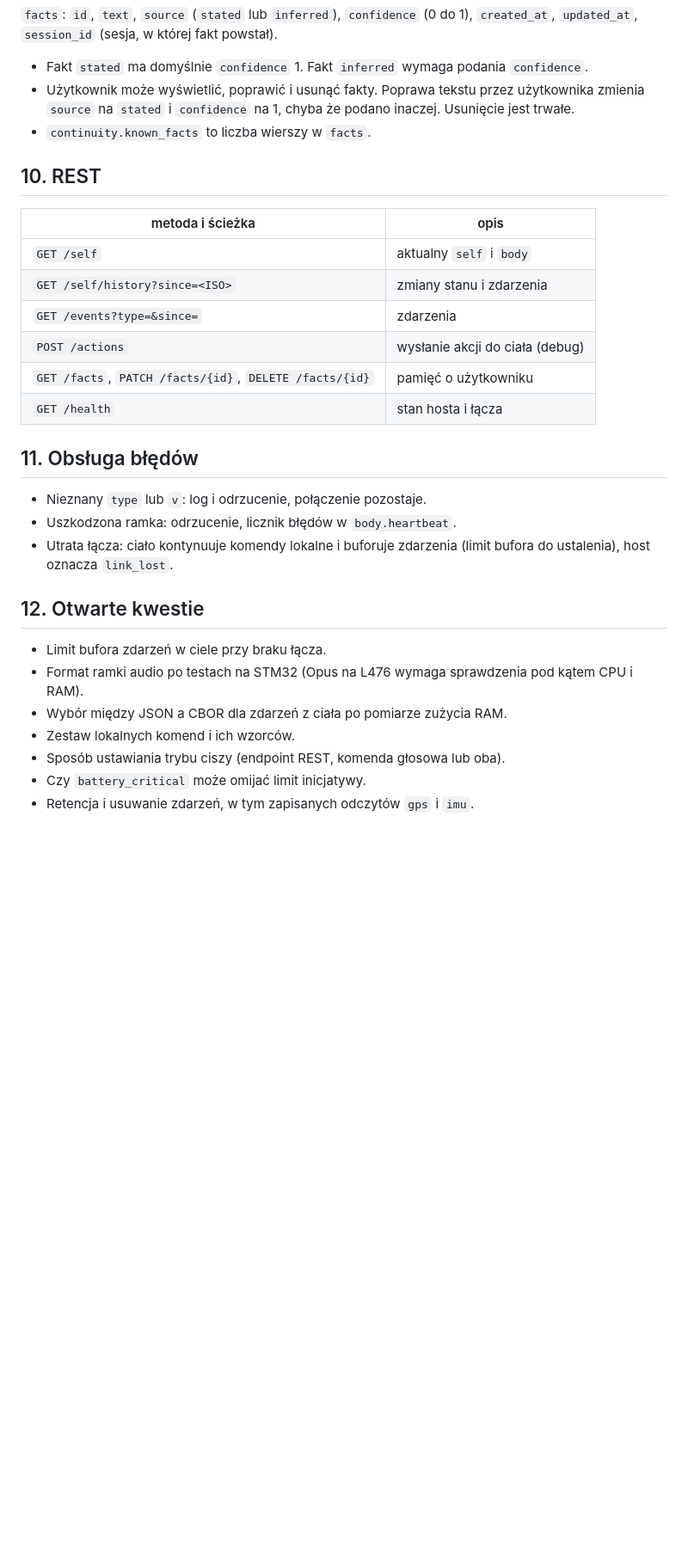
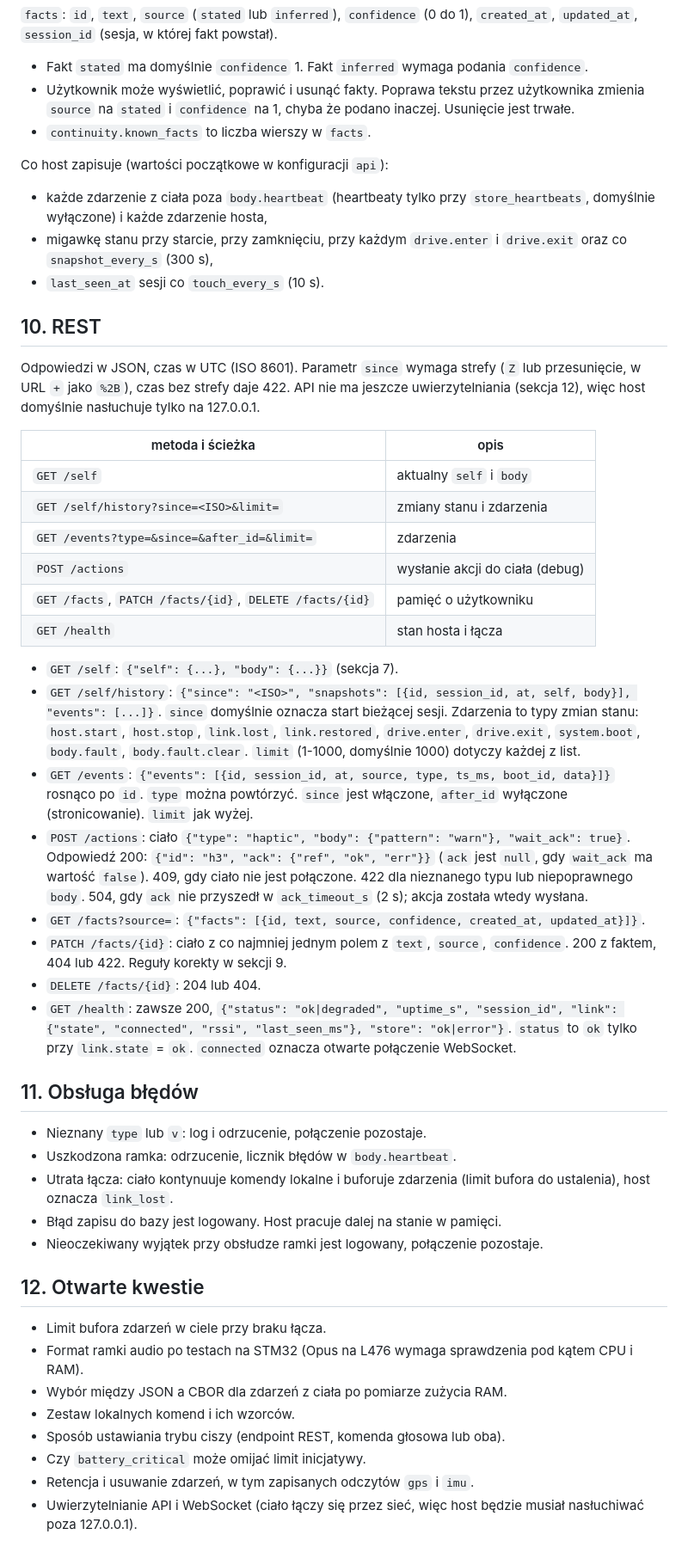
Before and after one commit to Kajetan98/Iris, a Markdown page: docs/spec.md, the part around one of its changes. Shown at 86% size. GitHub-like rendering; blank space fills up the shorter version.

Commit message:
Spec: API behaviour, audio header byte order, action events
Co-Authored-By: Claude Sonnet 5.5 <noreply@anthropic.com>
Claude-Session: https://claude.ai/code/session_01W22CBNsUZaHaWem7SKLtqT

```diff
--- a/docs/spec.md
+++ b/docs/spec.md
@@ -130,22 +138,41 @@ Inicjatywa (wypowiedź bez wywołania użytkownika) wymaga zgody bramki: odmowa,
 - Użytkownik może wyświetlić, poprawić i usunąć fakty. Poprawa tekstu przez użytkownika zmienia `source` na `stated` i `confidence` na 1, chyba że podano inaczej. Usunięcie jest trwałe.
 - `continuity.known_facts` to liczba wierszy w `facts`.
 
+Co host zapisuje (wartości początkowe w konfiguracji `api`):
+
+- każde zdarzenie z ciała poza `body.heartbeat` (heartbeaty tylko przy `store_heartbeats`, domyślnie wyłączone) i każde zdarzenie hosta,
+- migawkę stanu przy starcie, przy zamknięciu, przy każdym `drive.enter` i `drive.exit` oraz co `snapshot_every_s` (300 s),
+- `last_seen_at` sesji co `touch_every_s` (10 s).
+
 ## 10. REST
+
+Odpowiedzi w JSON, czas w UTC (ISO 8601). Parametr `since` wymaga strefy (`Z` lub przesunięcie, w URL `+` jako `%2B`), czas bez strefy daje 422. API nie ma jeszcze uwierzytelniania (sekcja 12), więc host domyślnie nasłuchuje tylko na 127.0.0.1.
 
 | metoda i ścieżka | opis |
 |---|---|
 | `GET /self` | aktualny `self` i `body` |
-| `GET /self/history?since=<ISO>` | zmiany stanu i zdarzenia |
-| `GET /events?type=&since=` | zdarzenia |
+| `GET /self/history?since=<ISO>&limit=` | zmiany stanu i zdarzenia |
+| `GET /events?type=&since=&after_id=&limit=` | zdarzenia |
 | `POST /actions` | wysłanie akcji do ciała (debug) |
 | `GET /facts`, `PATCH /facts/{id}`, `DELETE /facts/{id}` | pamięć o użytkowniku |
 | `GET /health` | stan hosta i łącza |
+
+- `GET /self`: `{"self": {...}, "body": {...}}` (sekcja 7).
+- `GET /self/history`: `{"since": "<ISO>", "snapshots": [{id, session_id, at, self, body}], "events": [...]}`. `since` domyślnie oznacza start bieżącej sesji. Zdarzenia to typy zmian stanu: `host.start`, `host.stop`, `link.lost`, `link.restored`, `drive.enter`, `drive.exit`, `system.boot`, `body.fault`, `body.fault.clear`. `limit` (1-1000, domyślnie 1000) dotyczy każdej z list.
+- `GET /events`: `{"events": [{id, session_id, at, source, type, ts_ms, boot_id, data}]}` rosnąco po `id`. `type` można powtórzyć. `since` jest włączone, `after_id` wyłączone (stronicowanie). `limit` jak wyżej.
+- `POST /actions`: ciało `{"type": "haptic", "body": {"pattern": "warn"}, "wait_ack": true}`. Odpowiedź 200: `{"id": "h3", "ack": {"ref", "ok", "err"}}` (`ack` jest `null`, gdy `wait_ack` ma wartość `false`). 409, gdy ciało nie jest połączone. 422 dla nieznanego typu lub niepoprawnego `body`. 504, gdy `ack` nie przyszedł w `ack_timeout_s` (2 s); akcja została wtedy wysłana.
+- `GET /facts?source=`: `{"facts": [{id, text, source, confidence, created_at, updated_at}]}`.
+- `PATCH /facts/{id}`: ciało z co najmniej jednym polem z `text`, `source`, `confidence`. 200 z faktem, 404 lub 422. Reguły korekty w sekcji 9.
+- `DELETE /facts/{id}`: 204 lub 404.
+- `GET /health`: zawsze 200, `{"status": "ok|degraded", "uptime_s", "session_id", "link": {"state", "connected", "rssi", "last_seen_ms"}, "store": "ok|error"}`. `status` to `ok` tylko przy `link.state` = `ok`. `connected` oznacza otwarte połączenie WebSocket.
 
 ## 11. Obsługa błędów
 
 - Nieznany `type` lub `v`: log i odrzucenie, połączenie pozostaje.
 - Uszkodzona ramka: odrzucenie, licznik błędów w `body.heartbeat`.
 - Utrata łącza: ciało kontynuuje komendy lokalne i buforuje zdarzenia (limit bufora do ustalenia), host oznacza `link_lost`.
+- Błąd zapisu do bazy jest logowany. Host pracuje dalej na stanie w pamięci.
+- Nieoczekiwany wyjątek przy obsłudze ramki jest logowany, połączenie pozostaje.
 
 ## 12. Otwarte kwestie
 
@@ -156,3 +183,4 @@ Inicjatywa (wypowiedź bez wywołania użytkownika) wymaga zgody bramki: odmowa,
 - Sposób ustawiania trybu ciszy (endpoint REST, komenda głosowa lub oba).
 - Czy `battery_critical` może omijać limit inicjatywy.
 - Retencja i usuwanie zdarzeń, w tym zapisanych odczytów `gps` i `imu`.
+- Uwierzytelnianie API i WebSocket (ciało łączy się przez sieć, więc host będzie musiał nasłuchiwać poza 127.0.0.1).
```
Also changed, not shown: other parts of docs/spec.md (+9 -1 lines).
